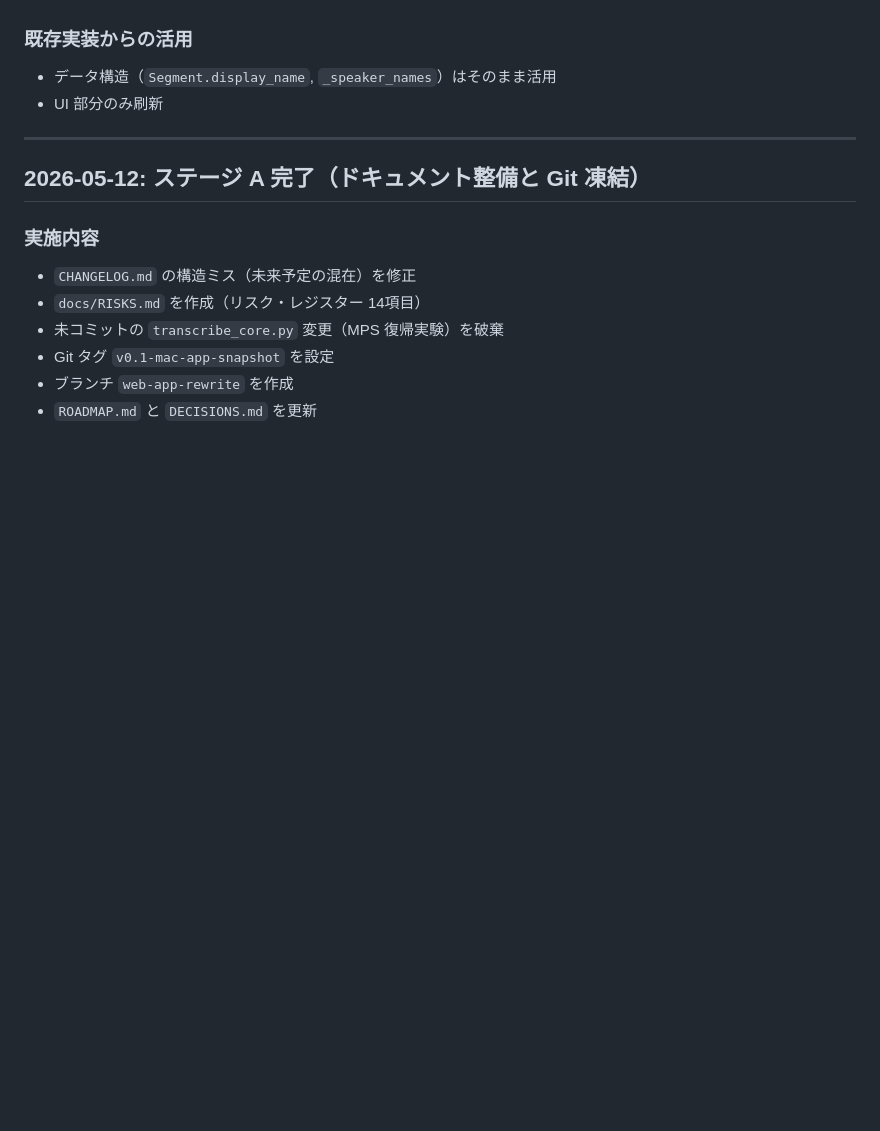
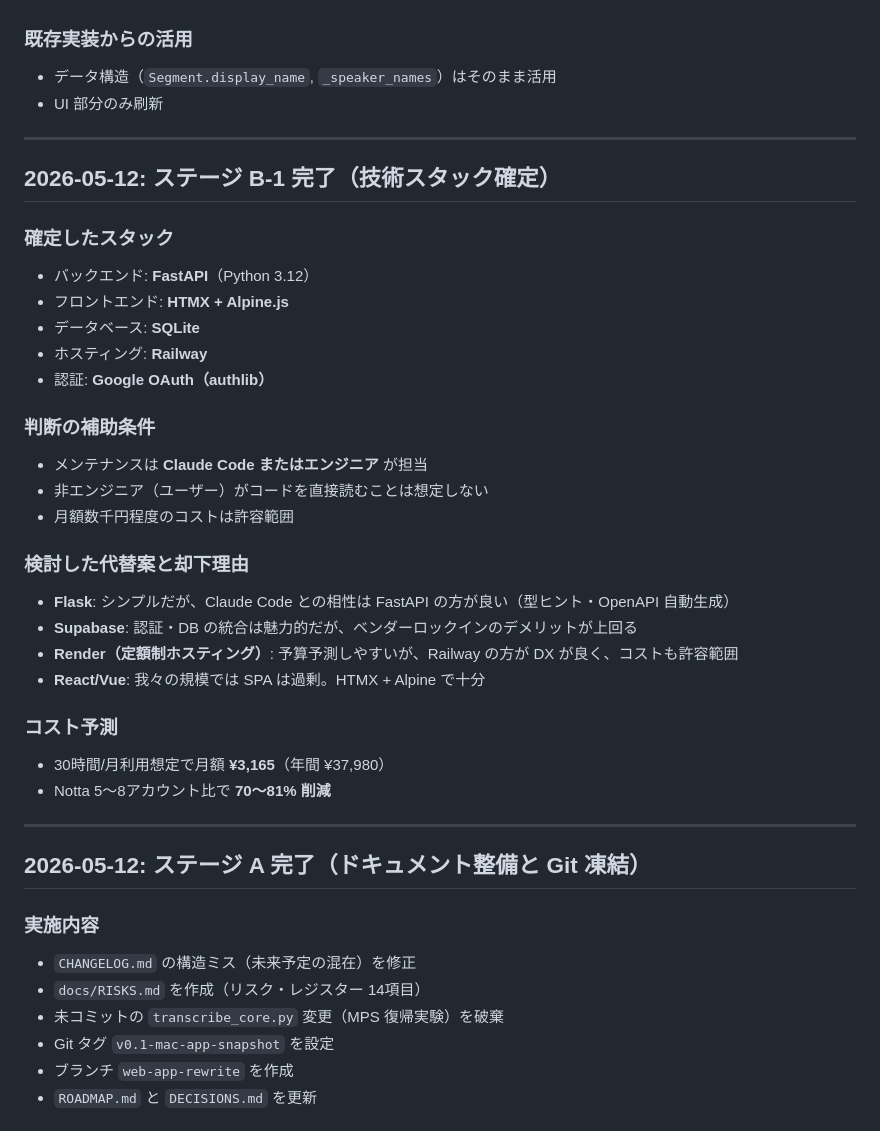
Before and after one commit to lhceo/transcription, a Markdown page: docs/DECISIONS.md, the part around the change. GitHub-like rendering; blank space fills up the shorter version.

```diff
--- a/docs/DECISIONS.md
+++ b/docs/DECISIONS.md
@@ -161,6 +161,32 @@
 
 ---
 
+## 2026-05-12: ステージ B-1 完了（技術スタック確定）
+
+### 確定したスタック
+- バックエンド: **FastAPI**（Python 3.12）
+- フロントエンド: **HTMX + Alpine.js**
+- データベース: **SQLite**
+- ホスティング: **Railway**
+- 認証: **Google OAuth（authlib）**
+
+### 判断の補助条件
+- メンテナンスは **Claude Code またはエンジニア** が担当
+- 非エンジニア（ユーザー）がコードを直接読むことは想定しない
+- 月額数千円程度のコストは許容範囲
+
+### 検討した代替案と却下理由
+- **Flask**: シンプルだが、Claude Code との相性は FastAPI の方が良い（型ヒント・OpenAPI 自動生成）
+- **Supabase**: 認証・DB の統合は魅力的だが、ベンダーロックインのデメリットが上回る
+- **Render（定額制ホスティング）**: 予算予測しやすいが、Railway の方が DX が良く、コストも許容範囲
+- **React/Vue**: 我々の規模では SPA は過剰。HTMX + Alpine で十分
+
+### コスト予測
+- 30時間/月利用想定で月額 **¥3,165**（年間 ¥37,980）
+- Notta 5〜8アカウント比で **70〜81% 削減**
+
+---
+
 ## 2026-05-12: ステージ A 完了（ドキュメント整備と Git 凍結）
 
 ### 実施内容
```
Also changed, not shown: docs/ROADMAP.md (+12 -32 lines).
